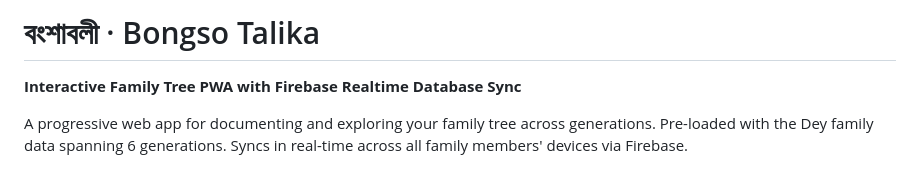
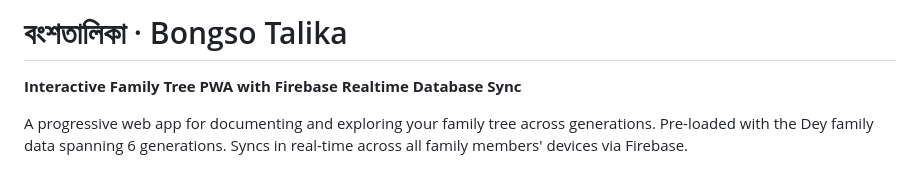
Before and after one commit to defamuk/bongso_talika, a Markdown page: README.md, the part around the change. Drawn GitHub-style.

```diff
--- a/README.md
+++ b/README.md
@@ -1,4 +1,4 @@
-# বংশাবলী · Bongso Talika
+# বংশতালিকা · Bongso Talika
 
 **Interactive Family Tree PWA with Firebase Realtime Database Sync**
 
```
